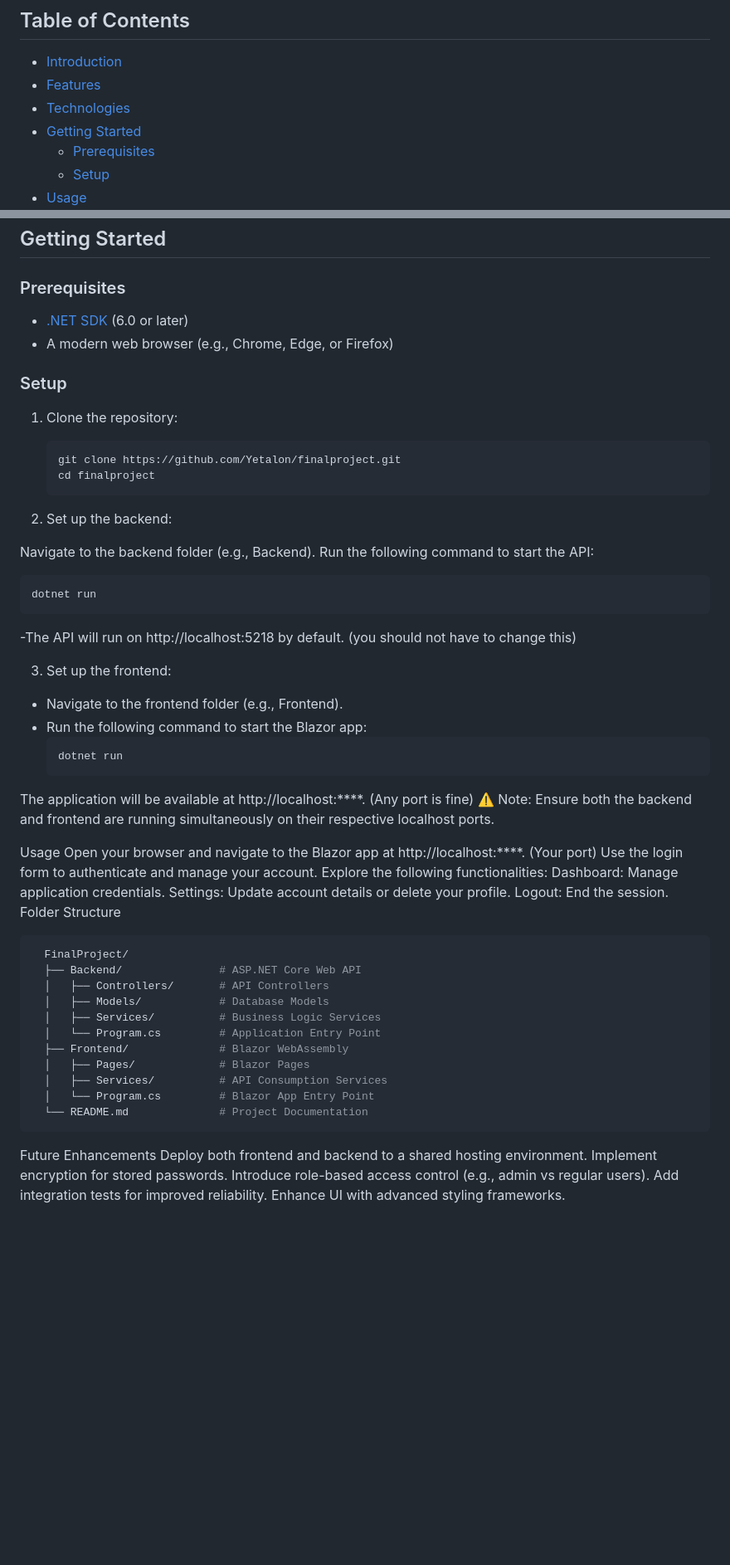
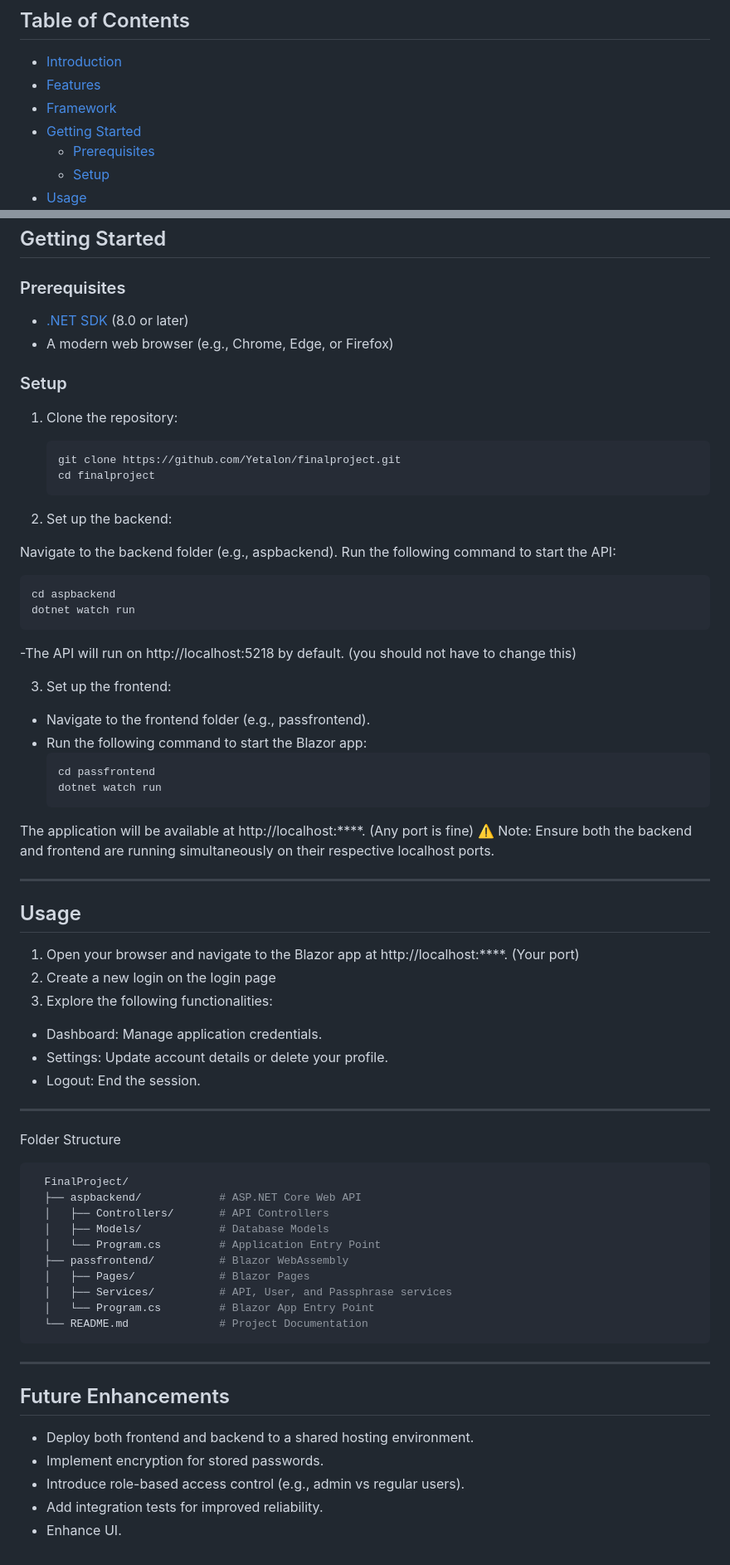
Before and after one commit to Yetalon/finalproject, a Markdown page: README.md, 2 parts joined by grey strips. Shown at 83% size. Rendered like a GitHub page; blank space fills up the shorter version.

````diff
--- a/README.md
+++ b/README.md
@@ -4,7 +4,7 @@
 
 - [Introduction](#introduction)
 - [Features](#features)
-- [Technologies](#technologies)
+- [Framework](#technologies)
 - [Getting Started](#getting-started)
   - [Prerequisites](#prerequisites)
   - [Setup](#setup)
@@ -43,7 +43,7 @@ Blazor Password Manager is . The project includes both a **Blazor frontend** and
 
 ### Prerequisites
 
-- [.NET SDK](https://dotnet.microsoft.com/download) (6.0 or later)
+- [.NET SDK](https://dotnet.microsoft.com/download) (8.0 or later)
 - A modern web browser (e.g., Chrome, Edge, or Firefox)
 
 ### Setup
@@ -56,47 +56,56 @@ Blazor Password Manager is . The project includes both a **Blazor frontend** and
    ```
 2. Set up the backend:
 
-Navigate to the backend folder (e.g., Backend).
+Navigate to the backend folder (e.g., aspbackend).
 Run the following command to start the API:
   ```bash
-  dotnet run
+  cd aspbackend
+  dotnet watch run
   ```
 -The API will run on http://localhost:5218 by default. (you should not have to change this)
 
 3. Set up the frontend:
 
-- Navigate to the frontend folder (e.g., Frontend).
+- Navigate to the frontend folder (e.g., passfrontend).
 - Run the following command to start the Blazor app:
   ```bash
-  dotnet run
+  cd passfrontend
+  dotnet watch run
   ```
 The application will be available at http://localhost:****. (Any port is fine)
 ⚠️ Note: Ensure both the backend and frontend are running simultaneously on their respective localhost ports.
 
-Usage
-Open your browser and navigate to the Blazor app at http://localhost:****. (Your port)
-Use the login form to authenticate and manage your account.
-Explore the following functionalities:
-Dashboard: Manage application credentials.
-Settings: Update account details or delete your profile.
-Logout: End the session.
+---
+
+## Usage
+1. Open your browser and navigate to the Blazor app at http://localhost:****. (Your port)
+2. Create a new login on the login page
+3. Explore the following functionalities:
+- Dashboard: Manage application credentials.
+- Settings: Update account details or delete your profile.
+- Logout: End the session.
+
+---
+
 Folder Structure
   ```bash
     FinalProject/
-    ├── Backend/               # ASP.NET Core Web API
+    ├── aspbackend/            # ASP.NET Core Web API
     │   ├── Controllers/       # API Controllers
     │   ├── Models/            # Database Models
-    │   ├── Services/          # Business Logic Services
     │   └── Program.cs         # Application Entry Point
-    ├── Frontend/              # Blazor WebAssembly
+    ├── passfrontend/          # Blazor WebAssembly
     │   ├── Pages/             # Blazor Pages
-    │   ├── Services/          # API Consumption Services
+    │   ├── Services/          # API, User, and Passphrase services
     │   └── Program.cs         # Blazor App Entry Point
     └── README.md              # Project Documentation
   ```
-Future Enhancements
-Deploy both frontend and backend to a shared hosting environment.
-Implement encryption for stored passwords.
-Introduce role-based access control (e.g., admin vs regular users).
-Add integration tests for improved reliability.
-Enhance UI with advanced styling frameworks.
+
+---
+
+## Future Enhancements
+- Deploy both frontend and backend to a shared hosting environment.
+- Implement encryption for stored passwords.
+- Introduce role-based access control (e.g., admin vs regular users).
+- Add integration tests for improved reliability.
+- Enhance UI.
````
